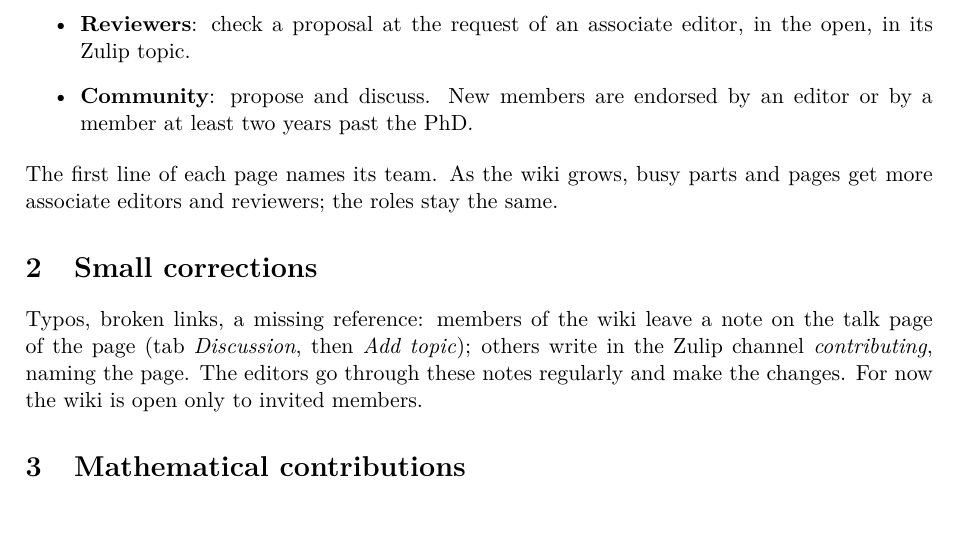
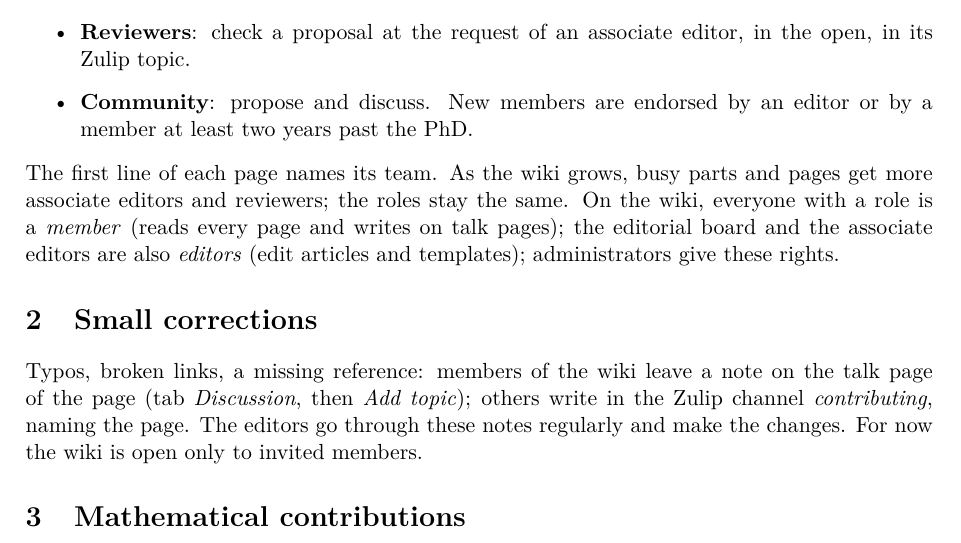
Before and after one commit to endipa/endipa.github.io, a LaTeX document (docs/tex/how-to-contribute.tex): part of page 1 of 4, cut so that both start at the same text. Compiled offline with pdfLaTeX.

Commit message:
How to contribute: the groups of the wiki

```diff
--- a/docs/tex/how-to-contribute.tex
+++ b/docs/tex/how-to-contribute.tex
@@ -100,6 +100,7 @@ This wiki is written from the bottom up, the way a journal works: members of the
   \item \textbf{Community}: propose and discuss. New members are endorsed by an editor or by a member at least two years past the PhD.
 \end{itemize}
 The first line of each page names its team. As the wiki grows, busy parts and pages get more associate editors and reviewers; the roles stay the same.
+On the wiki, everyone with a role is a \emph{member} (reads every page and writes on talk pages); the editorial board and the associate editors are also \emph{editors} (edit articles and templates); administrators give these rights.
 
 \section{Small corrections}
 Typos, broken links, a missing reference: members of the wiki leave a note on the talk page of the page (tab \emph{Discussion}, then \emph{Add topic}); others write in the Zulip channel \emph{contributing}, naming the page. The editors go through these notes regularly and make the changes. For now the wiki is open only to invited members.
```
Also changed, not shown: docs/tex/whole-wiki.tex (+1 -0 lines), docs/tex/contributors.pdf, docs/tex/couette-flow.pdf, docs/tex/enhanced-dissipation-tools.pdf, docs/tex/history-of-the-problem.pdf, docs/tex/hormander-theory.pdf, docs/tex/how-to-contribute.pdf, docs/tex/hypocoercivity.pdf, docs/tex/index.pdf, docs/tex/lean-formalization.pdf, docs/tex/literature.pdf, docs/tex/notation.pdf, docs/tex/numerical-methods.pdf, docs/tex/open-problems.pdf, 9 more files, 6 other files.
